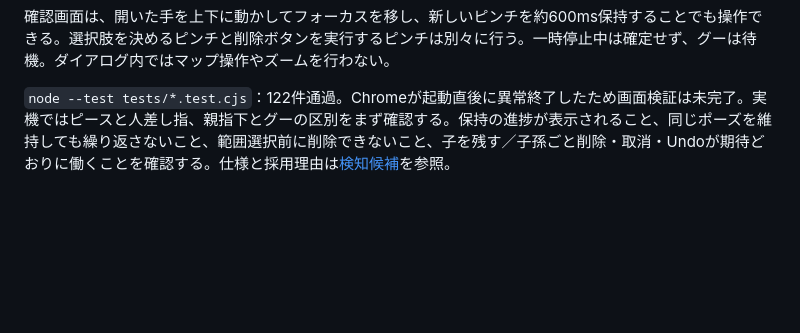
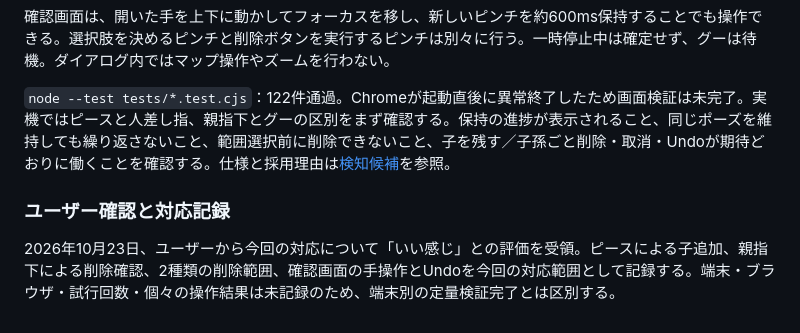
Before and after one commit to luckpoint/gesture-mindmap, a Markdown page: docs/gesture-validation.md, the part around the change. GitHub-like rendering; blank space fills up the shorter version.

Commit message:
docs(gestures): record user feedback on add and delete controls

```diff
--- a/docs/gesture-validation.md
+++ b/docs/gesture-validation.md
@@ -168,3 +168,8 @@ A2は実装・自動検証とユーザーによる動作報告まで進んだ状
 確認画面は、開いた手を上下に動かしてフォーカスを移し、新しいピンチを約600ms保持することでも操作できる。選択肢を決めるピンチと削除ボタンを実行するピンチは別々に行う。一時停止中は確定せず、グーは待機。ダイアログ内ではマップ操作やズームを行わない。
 
 `node --test tests/*.test.cjs`：122件通過。Chromeが起動直後に異常終了したため画面検証は未完了。実機ではピースと人差し指、親指下とグーの区別をまず確認する。保持の進捗が表示されること、同じポーズを維持しても繰り返さないこと、範囲選択前に削除できないこと、子を残す／子孫ごと削除・取消・Undoが期待どおりに働くことを確認する。仕様と採用理由は[検知候補](hand-tracking-candidates.md)を参照。
+
+
+### ユーザー確認と対応記録
+
+2026年10月23日、ユーザーから今回の対応について「いい感じ」との評価を受領。ピースによる子追加、親指下による削除確認、2種類の削除範囲、確認画面の手操作とUndoを今回の対応範囲として記録する。端末・ブラウザ・試行回数・個々の操作結果は未記録のため、端末別の定量検証完了とは区別する。
```
Also changed, not shown: docs/hand-tracking-candidates.md (+2 -0 lines).
